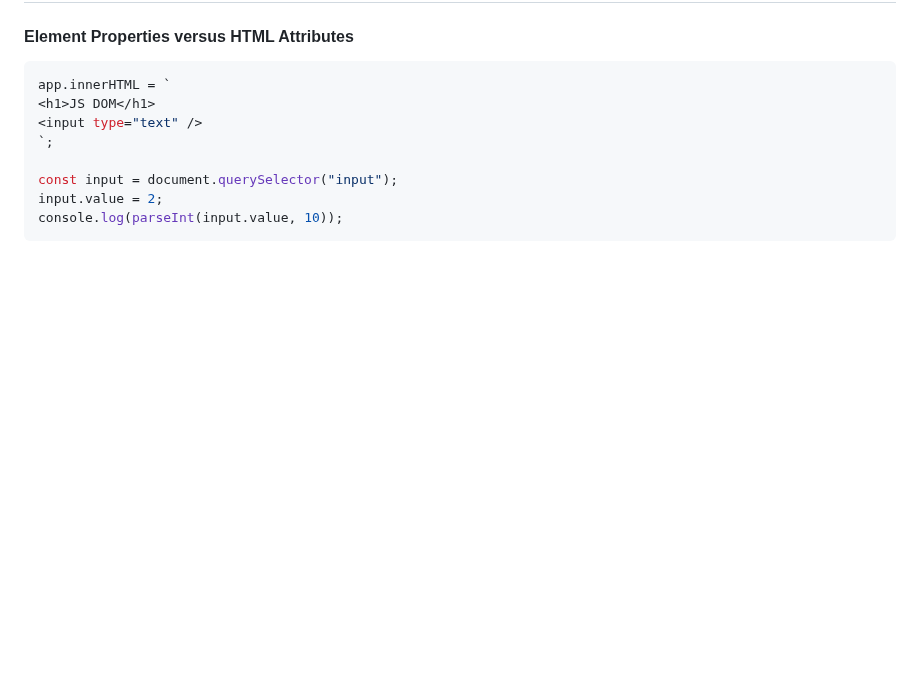
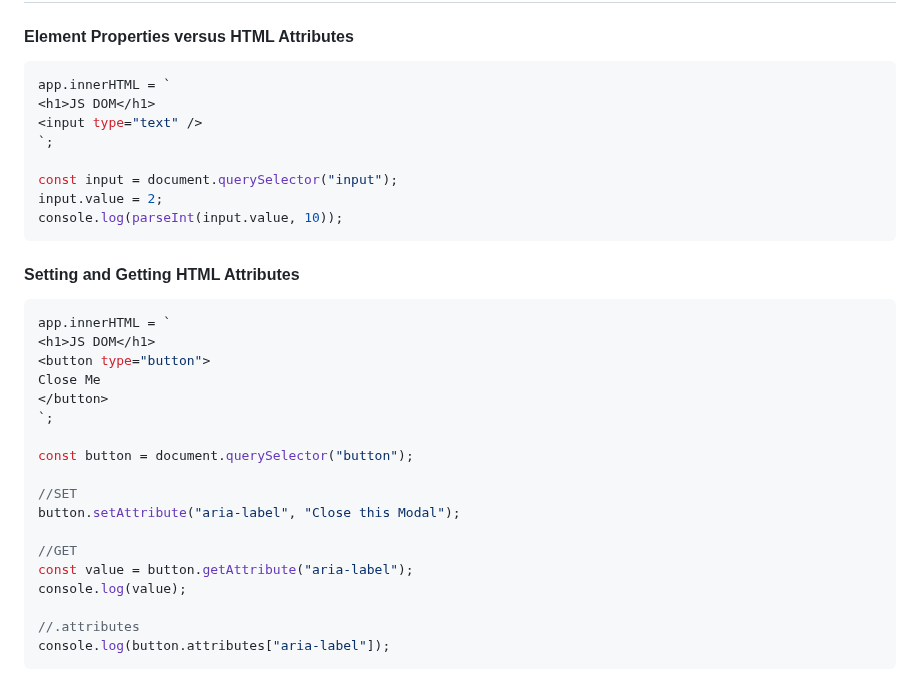
Before and after one commit to Akash52/awesome-javascript-concepts, a Markdown page: javascript-dom-project/README.md, the part around the change. GitHub-like rendering; blank space fills up the shorter version.

Commit message:
Setting and Getting HTML Attributes

````diff
--- a/javascript-dom-project/README.md
+++ b/javascript-dom-project/README.md
@@ -453,3 +453,26 @@ const input = document.querySelector("input");
 input.value = 2;
 console.log(parseInt(input.value, 10));
 ```
+
+#### Setting and Getting HTML Attributes
+
+```js
+app.innerHTML = `
+<h1>JS DOM</h1>
+<button type="button">
+Close Me
+</button>
+`;
+
+const button = document.querySelector("button");
+
+//SET
+button.setAttribute("aria-label", "Close this Modal");
+
+//GET
+const value = button.getAttribute("aria-label");
+console.log(value);
+
+//.attributes
+console.log(button.attributes["aria-label"]);
+```
````
